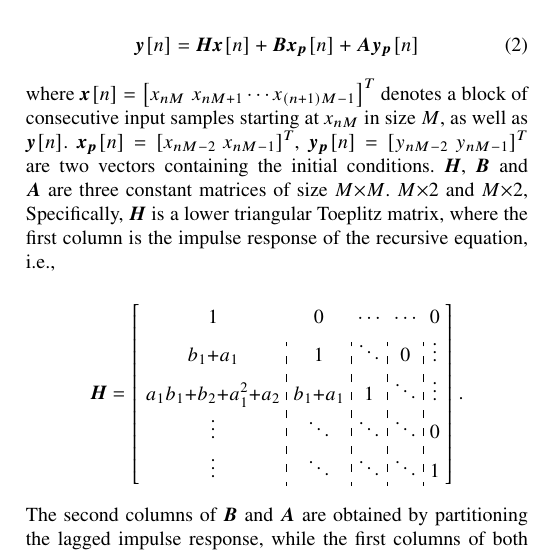
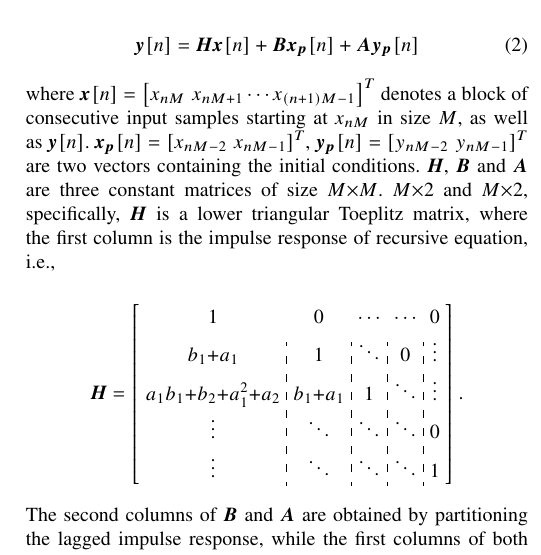
Before and after one commit to Haotian-RA/recursive-filtering-2-24, a LaTeX paper (paper_2_4/paper.tex, which reads paper_2_4/algorithm.tex): part of one column of page 2 of 7, cut so that both start at the same text. Compiled offline with pdfLaTeX.

Commit message:
Update algorithm.tex

```diff
--- a/paper_2_4/algorithm.tex
+++ b/paper_2_4/algorithm.tex
@@ -33,8 +33,8 @@ $\bm{x_p}[n]=\left[x_{nM-2}~x_{nM-1}\right]^T$, $\bm{y_p}[n]=\left[y_{nM-2}~y_{n
 containing the initial conditions.
 $\bm{H}$, $\bm{B}$ and $\bm{A}$ are three constant matrices of size $M {\times} M$.
 $M {\times} 2$ and $M {\times} 2$,
-Specifically, $\bm{H}$ is a lower triangular Toeplitz matrix, where the first
-column is the impulse response of the recursive equation, i.e.,
+specifically, $\bm{H}$ is a lower triangular Toeplitz matrix, where the first
+column is the impulse response of recursive equation, i.e.,
 
 \begin{equation*}
     \bm{H} = \left[\arraycolsep=3.0pt\def\arraystretch{1.2}
```
